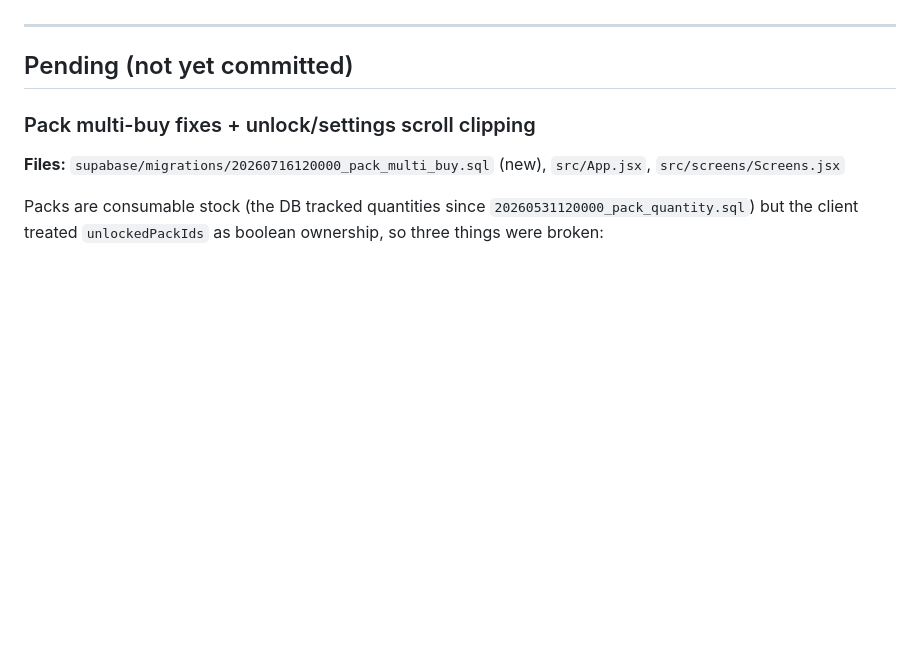
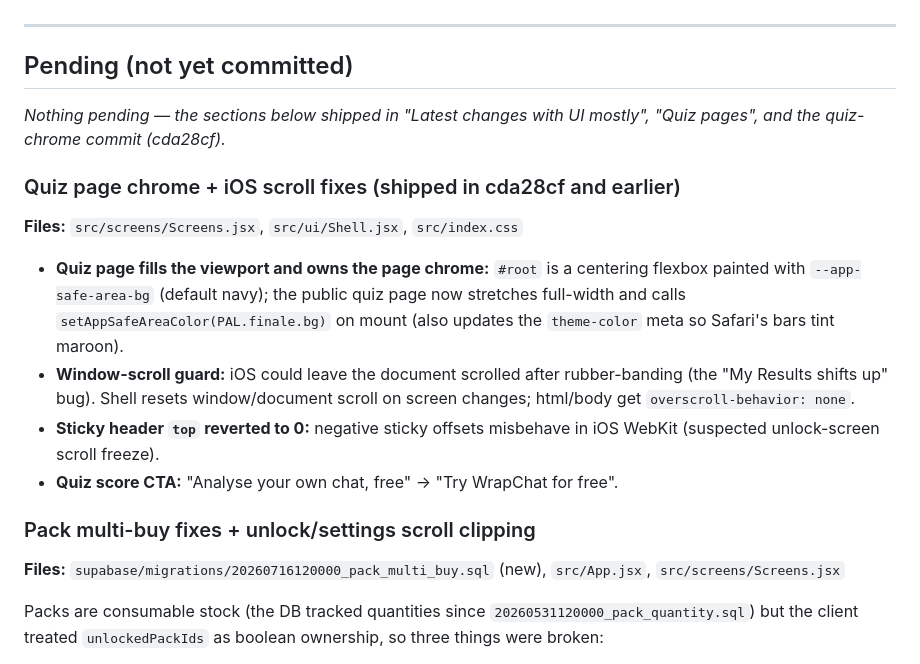
Before and after one commit to okiters/wrapchat_Analysis, a Markdown page: docs/update-notes.md, the part around the change. GitHub-like rendering; blank space fills up the shorter version.

Commit message:
Update notes for quiz chrome + pack multi-buy batches
Co-Authored-By: Claude Fable 5 <noreply@anthropic.com>

```diff
--- a/docs/update-notes.md
+++ b/docs/update-notes.md
@@ -5,6 +5,16 @@ Add a note before each commit. Use the next version number. Latest version alway
 ---
 
 ## Pending (not yet committed)
+
+_Nothing pending — the sections below shipped in "Latest changes with UI mostly", "Quiz pages", and the quiz-chrome commit (cda28cf)._
+
+### Quiz page chrome + iOS scroll fixes (shipped in cda28cf and earlier)
+**Files:** `src/screens/Screens.jsx`, `src/ui/Shell.jsx`, `src/index.css`
+
+- **Quiz page fills the viewport and owns the page chrome:** `#root` is a centering flexbox painted with `--app-safe-area-bg` (default navy); the public quiz page now stretches full-width and calls `setAppSafeAreaColor(PAL.finale.bg)` on mount (also updates the `theme-color` meta so Safari's bars tint maroon).
+- **Window-scroll guard:** iOS could leave the document scrolled after rubber-banding (the "My Results shifts up" bug). Shell resets window/document scroll on screen changes; html/body get `overscroll-behavior: none`.
+- **Sticky header `top` reverted to 0:** negative sticky offsets misbehave in iOS WebKit (suspected unlock-screen scroll freeze).
+- **Quiz score CTA:** "Analyse your own chat, free" → "Try WrapChat for free".
 
 ### Pack multi-buy fixes + unlock/settings scroll clipping
 **Files:** `supabase/migrations/20260716120000_pack_multi_buy.sql` (new), `src/App.jsx`, `src/screens/Screens.jsx`
```
